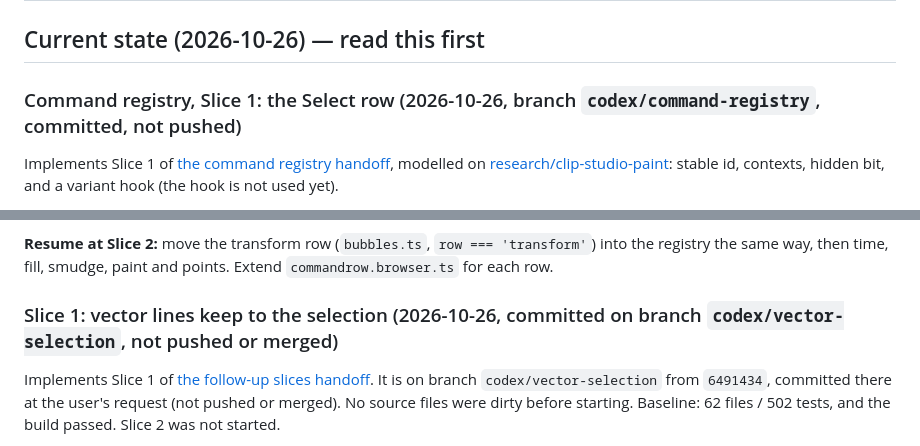
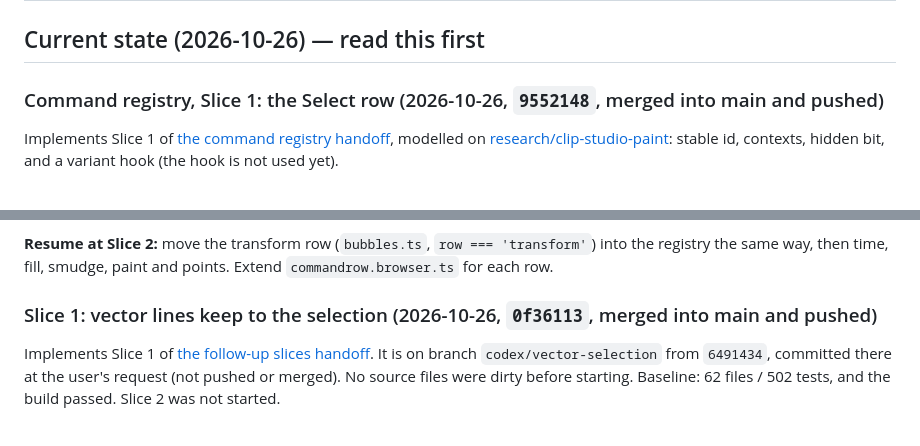
Before and after one commit to dustooned/2Dope, a Markdown page: HANDOFF.md, 2 parts joined by grey strips. Drawn GitHub-style.

Commit message:
docs: mark the vector and command registry slices as on main
Co-Authored-By: Claude Opus 5.5 <noreply@anthropic.com>

```diff
--- a/HANDOFF.md
+++ b/HANDOFF.md
@@ -2,7 +2,7 @@
 
 ## Current state (2026-10-26) — read this first
 
-### Command registry, Slice 1: the Select row (2026-10-26, branch `codex/command-registry`, committed, not pushed)
+### Command registry, Slice 1: the Select row (2026-10-26, `9552148`, merged into main and pushed)
 
 Implements Slice 1 of [the command registry handoff](docs/CLAUDE-COMMAND-REGISTRY-HANDOFF.md),
 modelled on [research/clip-studio-paint](docs/research/clip-studio-paint/README.md): stable id,
@@ -71,7 +71,7 @@ Customize matches the other chips' size.
 registry the same way, then time, fill, smudge, paint and points. Extend `commandrow.browser.ts` for
 each row.
 
-### Slice 1: vector lines keep to the selection (2026-10-26, committed on branch `codex/vector-selection`, not pushed or merged)
+### Slice 1: vector lines keep to the selection (2026-10-26, `0f36113`, merged into main and pushed)
 
 Implements Slice 1 of [the follow-up slices handoff](docs/CLAUDE-FOLLOWUP-SLICES-HANDOFF.md). It is
 on branch `codex/vector-selection` from `6491434`, committed there at the user's request (not pushed
```
